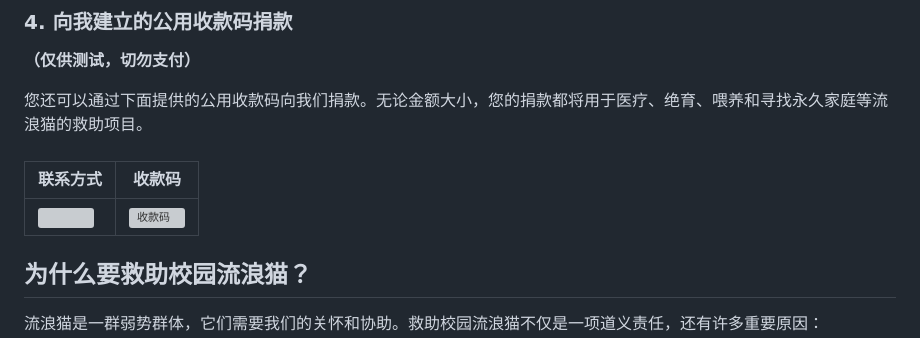
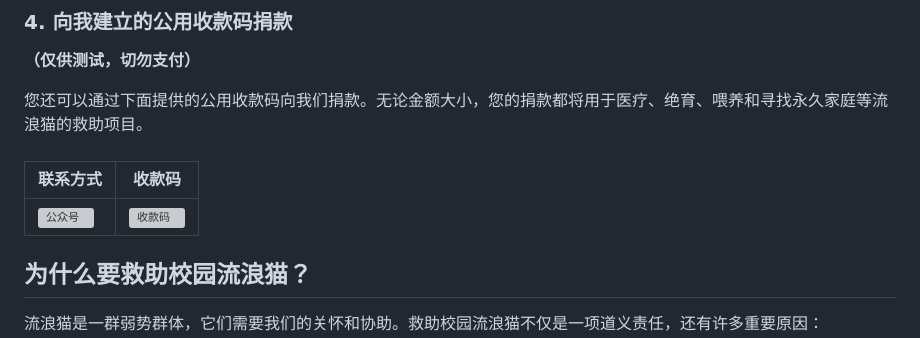
Before and after one commit to axixiansheng/CatHome, a Markdown page: README.md, the part around the change. GitHub-like rendering; grey boxes are pictures that could not be loaded.

```diff
--- a/README.md
+++ b/README.md
@@ -28,7 +28,7 @@
 ###
 |联系方式|收款码|
 |---|---|
-|![](https://github.com/axixiansheng/img/blob/main/%E5%85%AC%E4%BC%97%E5%8F%B7.jpg?raw=true)|![收款码](https://github.com/axixiansheng/img/blob/main/%E6%8D%90%E5%8A%A9.jpg?raw=true)|
+|![公众号](https://github.com/axixiansheng/img/blob/main/%E5%85%AC%E4%BC%97%E5%8F%B7.jpg?raw=true)|![收款码](https://github.com/axixiansheng/img/blob/main/%E6%8D%90%E5%8A%A9.jpg?raw=true)|
 
 
 
```
